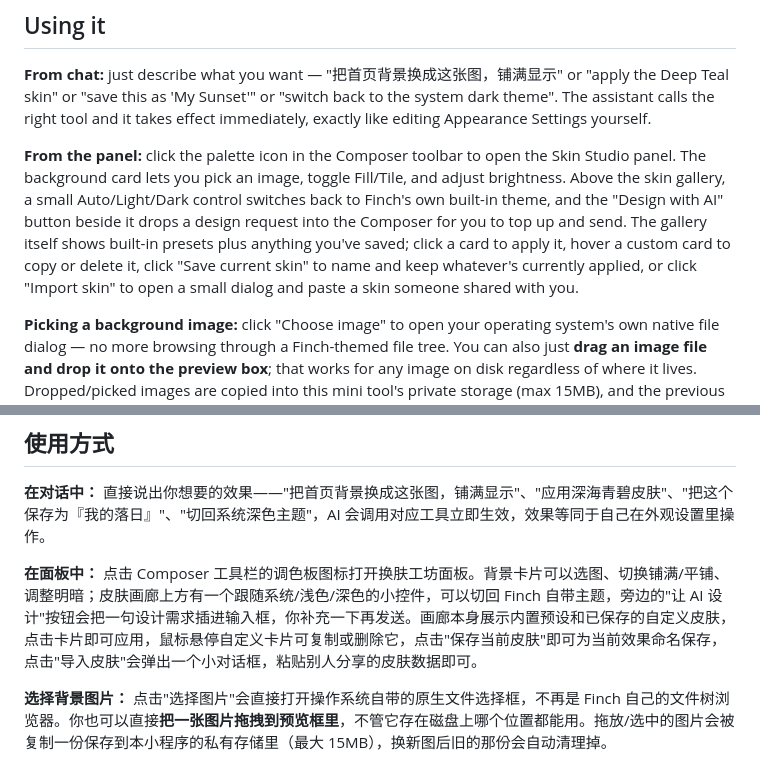
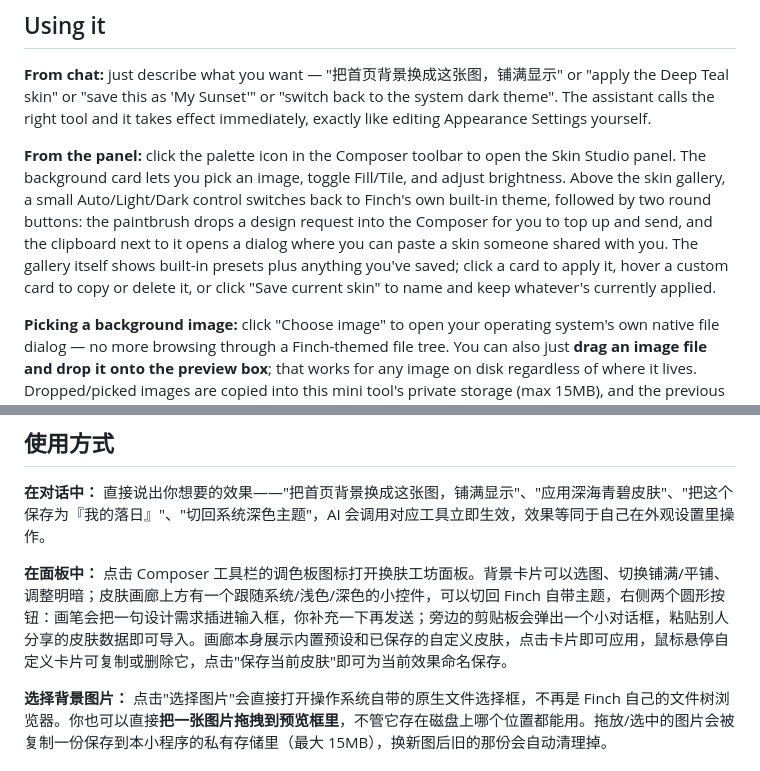
Before and after one commit to puterjam/finch-tools, a Markdown page: finch-skin-studio/README.md, 2 parts joined by grey strips. GitHub-like rendering.

Commit message:
docs(finch-skin-studio): describe the import icon button
Co-authored-by: 帕亚 <noreply@finchwork.app>

```diff
--- a/finch-skin-studio/README.md
+++ b/finch-skin-studio/README.md
@@ -17,7 +17,7 @@ Design and manage how Finch looks — Home background and color skins — from o
 
 **From chat:** just describe what you want — "把首页背景换成这张图，铺满显示" or "apply the Deep Teal skin" or "save this as 'My Sunset'" or "switch back to the system dark theme". The assistant calls the right tool and it takes effect immediately, exactly like editing Appearance Settings yourself.
 
-**From the panel:** click the palette icon in the Composer toolbar to open the Skin Studio panel. The background card lets you pick an image, toggle Fill/Tile, and adjust brightness. Above the skin gallery, a small Auto/Light/Dark control switches back to Finch's own built-in theme, and the "Design with AI" button beside it drops a design request into the Composer for you to top up and send. The gallery itself shows built-in presets plus anything you've saved; click a card to apply it, hover a custom card to copy or delete it, click "Save current skin" to name and keep whatever's currently applied, or click "Import skin" to open a small dialog and paste a skin someone shared with you.
+**From the panel:** click the palette icon in the Composer toolbar to open the Skin Studio panel. The background card lets you pick an image, toggle Fill/Tile, and adjust brightness. Above the skin gallery, a small Auto/Light/Dark control switches back to Finch's own built-in theme, followed by two round buttons: the paintbrush drops a design request into the Composer for you to top up and send, and the clipboard next to it opens a dialog where you can paste a skin someone shared with you. The gallery itself shows built-in presets plus anything you've saved; click a card to apply it, hover a custom card to copy or delete it, or click "Save current skin" to name and keep whatever's currently applied.
 
 **Picking a background image:** click "Choose image" to open your operating system's own native file dialog — no more browsing through a Finch-themed file tree. You can also just **drag an image file and drop it onto the preview box**; that works for any image on disk regardless of where it lives. Dropped/picked images are copied into this mini tool's private storage (max 15MB), and the previous copy is cleaned up automatically once you set a new one.
 
@@ -49,7 +49,7 @@ Design and manage how Finch looks — Home background and color skins — from o
 
 **在对话中：** 直接说出你想要的效果——"把首页背景换成这张图，铺满显示"、"应用深海青碧皮肤"、"把这个保存为『我的落日』"、"切回系统深色主题"，AI 会调用对应工具立即生效，效果等同于自己在外观设置里操作。
 
-**在面板中：** 点击 Composer 工具栏的调色板图标打开换肤工坊面板。背景卡片可以选图、切换铺满/平铺、调整明暗；皮肤画廊上方有一个跟随系统/浅色/深色的小控件，可以切回 Finch 自带主题，旁边的"让 AI 设计"按钮会把一句设计需求插进输入框，你补充一下再发送。画廊本身展示内置预设和已保存的自定义皮肤，点击卡片即可应用，鼠标悬停自定义卡片可复制或删除它，点击"保存当前皮肤"即可为当前效果命名保存，点击"导入皮肤"会弹出一个小对话框，粘贴别人分享的皮肤数据即可。
+**在面板中：** 点击 Composer 工具栏的调色板图标打开换肤工坊面板。背景卡片可以选图、切换铺满/平铺、调整明暗；皮肤画廊上方有一个跟随系统/浅色/深色的小控件，可以切回 Finch 自带主题，右侧两个圆形按钮：画笔会把一句设计需求插进输入框，你补充一下再发送；旁边的剪贴板会弹出一个小对话框，粘贴别人分享的皮肤数据即可导入。画廊本身展示内置预设和已保存的自定义皮肤，点击卡片即可应用，鼠标悬停自定义卡片可复制或删除它，点击"保存当前皮肤"即可为当前效果命名保存。
 
 **选择背景图片：** 点击"选择图片"会直接打开操作系统自带的原生文件选择框，不再是 Finch 自己的文件树浏览器。你也可以直接**把一张图片拖拽到预览框里**，不管它存在磁盘上哪个位置都能用。拖放/选中的图片会被复制一份保存到本小程序的私有存储里（最大 15MB），换新图后旧的那份会自动清理掉。
 
```
